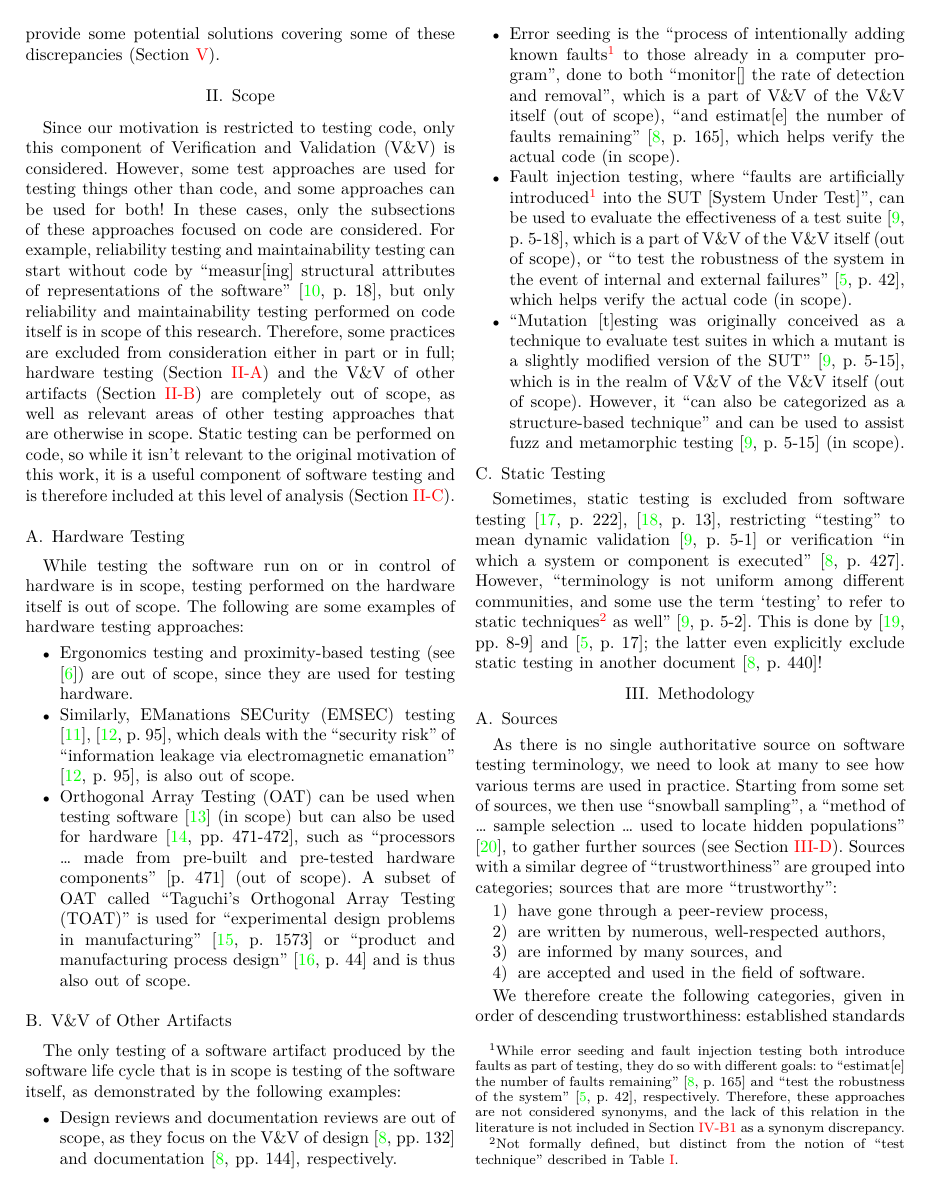
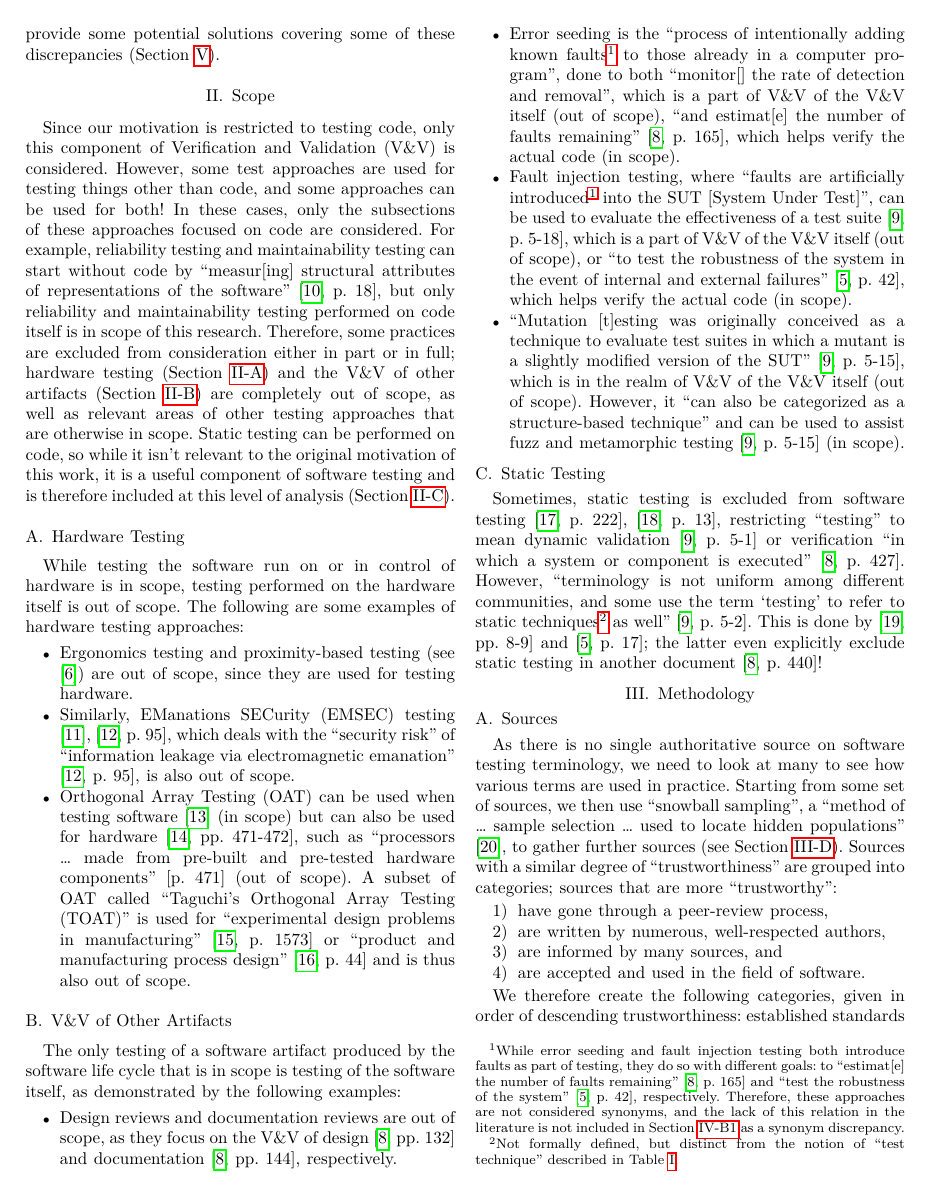
Before and after one commit to samm82/TestingTesting, a LaTeX paper (paper.tex, which reads paper_preamble.tex): page 2 of 19. The pictures show the PDF file paper.pdf that the author committed with the source.

Commit message:
Use boxes for links instead of coloring text
MUCH more readable; discussed in #121

```diff
--- a/paper_preamble.tex
+++ b/paper_preamble.tex
@@ -3,7 +3,6 @@
 % Enable links within the document
 \usepackage{hyperref}
 \hypersetup{
-    colorlinks=true,
     linkcolor=red,
     urlcolor=red,
     breaklinks=true,
```
Also changed, not shown: preamble.tex (+0 -1 lines), paper.pdf, thesis.pdf.
